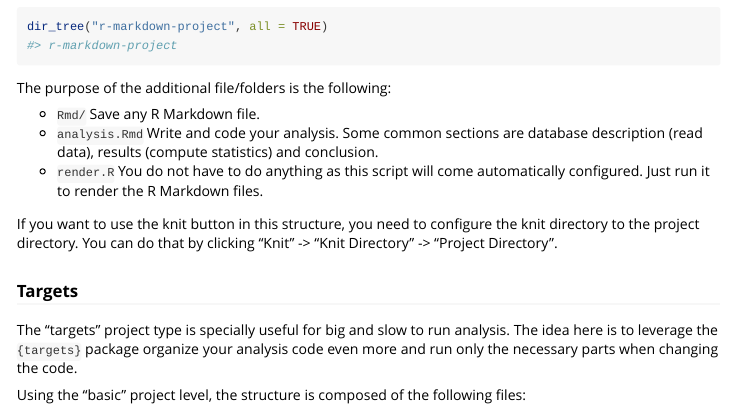
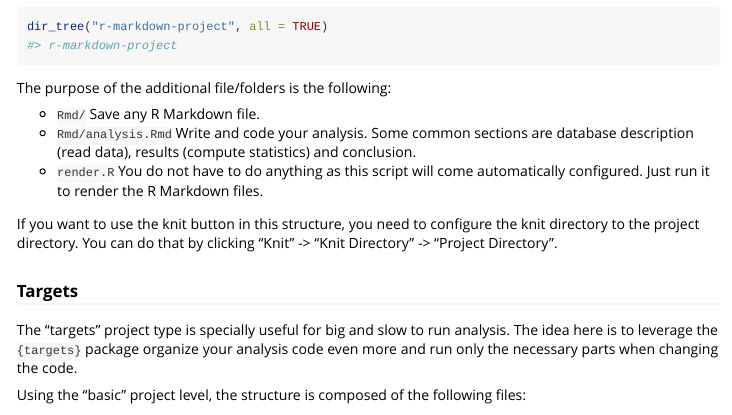
Before and after one commit to GiuseppeTT/structured, an R Markdown document (vignettes/structures.Rmd): the page in a window 1100 px wide, from 3010 px down. Rendered offline with R 4.5, knitr and Pandoc, with nearby package versions; some code elsewhere in the file could not run offline.

Commit message:
Quick fix

```diff
--- a/vignettes/structures.Rmd
+++ b/vignettes/structures.Rmd
@@ -149,7 +149,7 @@ dir_tree("r-markdown-project", all = TRUE)
 The purpose of the additional file/folders is the following:
 
 - `Rmd/` Save any R Markdown file.
-- `analysis.Rmd` Write and code your analysis. Some common sections are database description (read data), results (compute statistics) and conclusion.
+- `Rmd/analysis.Rmd` Write and code your analysis. Some common sections are database description (read data), results (compute statistics) and conclusion.
 - `render.R` You do not have to do anything as this script will come automatically configured. Just run it to render the R Markdown files.
 
 If you want to use the knit button in this structure, you need to configure the knit directory to the project directory. You can do that by clicking "Knit" -> "Knit Directory" -> "Project Directory".
```
